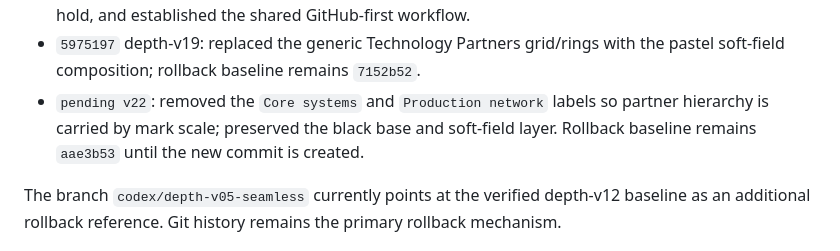
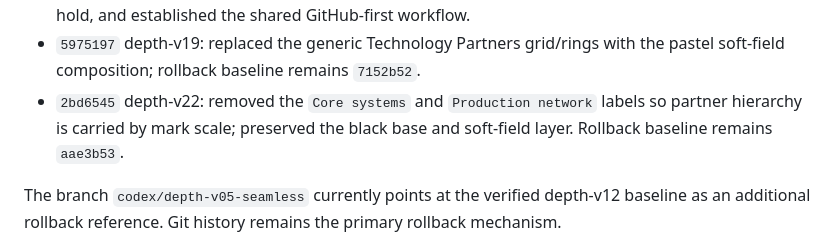
Before and after one commit to hoozino99/studio-v-homepage, a Markdown page: docs/STUDIO_V_STATE.md, the part around the change. Rendered like a GitHub page.

Commit message:
docs: record group label removal

```diff
--- a/docs/STUDIO_V_STATE.md
+++ b/docs/STUDIO_V_STATE.md
@@ -264,9 +264,9 @@ Durable design decisions:
   finished the Event hold, and established the shared GitHub-first workflow.
 - `5975197` depth-v19: replaced the generic Technology Partners grid/rings with the
   pastel soft-field composition; rollback baseline remains `7152b52`.
-- `pending v22`: removed the `Core systems` and `Production network` labels so partner
-  hierarchy is carried by mark scale; preserved the black base and soft-field layer.
-  Rollback baseline remains `aae3b53` until the new commit is created.
+- `2bd6545` depth-v22: removed the `Core systems` and `Production network` labels so
+  partner hierarchy is carried by mark scale; preserved the black base and soft-field
+  layer. Rollback baseline remains `aae3b53`.
 
 The branch `codex/depth-v05-seamless` currently points at the verified depth-v12
 baseline as an additional rollback reference. Git history remains the primary rollback
```
